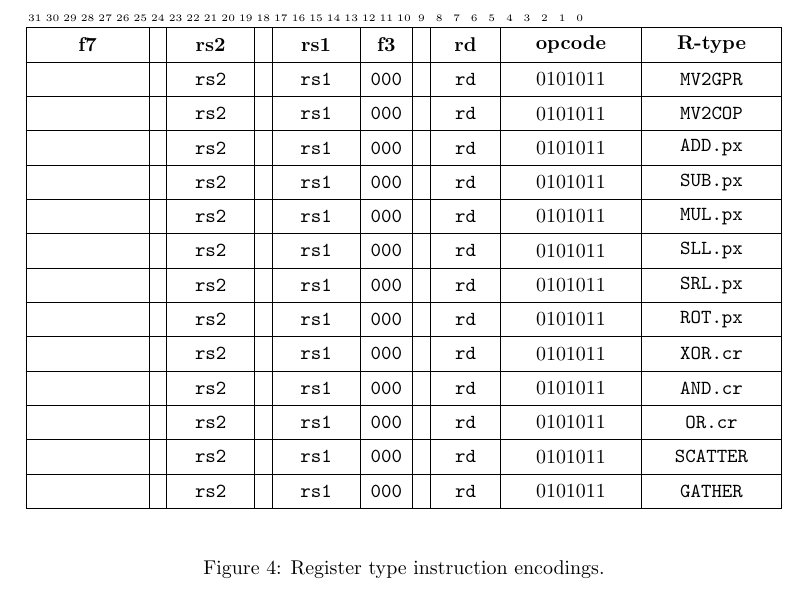
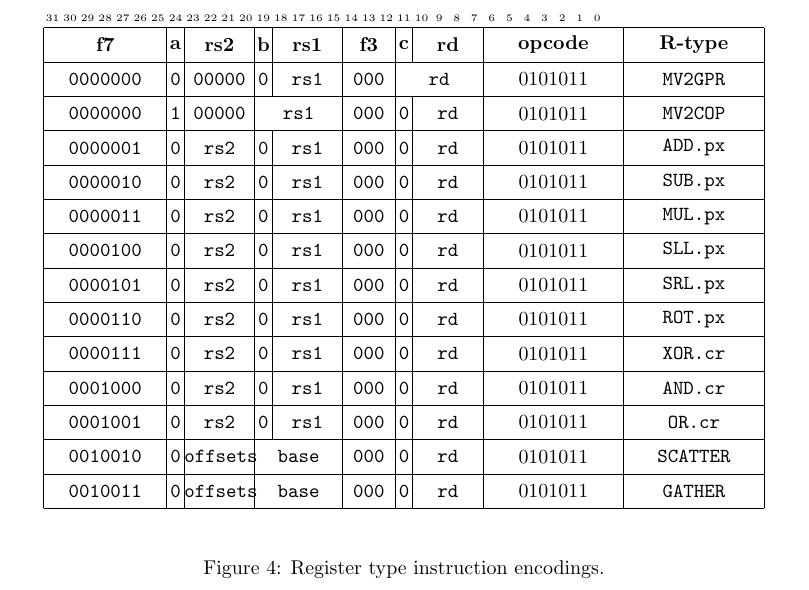
Before and after one commit to scarv/xcrypto, a LaTeX document (docs/crypto-ise.tex, which reads docs/crypto-ise.specification.tex): part of page 11 of 11, cut so that both start at the same text. Compiled offline with pdfLaTeX.

Commit message:
Add encodings for the R-type instructions.

```diff
--- a/docs/crypto-ise.specification.tex
+++ b/docs/crypto-ise.specification.tex
@@ -707,20 +707,20 @@ zero.}
 \centering
 \begin{bytefield}[endianness=big]{32}
 \bitheader{0-31}               \\
-\BH{7}{   f7  }& \BH{1}{ }& \BH{5}{rs2}& \BH{1}{ }& \BH{5}{rs1}& \BH{3}{f3 }& \BH{1}{ }& \BH{4}{rd}& \BH{8}{opcode}& \BH{8}{R-type} \\
-\BB{7}{       }& \BB{1}{ }& \BB{5}{rs2}& \BB{1}{ }& \BB{5}{rs1}& \BB{3}{000}& \BB{1}{ }& \BB{4}{rd}& \BB{8}{\encopcode}& \BB{8}{MV2GPR } \\
-\BB{7}{       }& \BB{1}{ }& \BB{5}{rs2}& \BB{1}{ }& \BB{5}{rs1}& \BB{3}{000}& \BB{1}{ }& \BB{4}{rd}& \BB{8}{\encopcode}& \BB{8}{MV2COP } \\
-\BB{7}{       }& \BB{1}{ }& \BB{5}{rs2}& \BB{1}{ }& \BB{5}{rs1}& \BB{3}{000}& \BB{1}{ }& \BB{4}{rd}& \BB{8}{\encopcode}& \BB{8}{ADD.px } \\
-\BB{7}{       }& \BB{1}{ }& \BB{5}{rs2}& \BB{1}{ }& \BB{5}{rs1}& \BB{3}{000}& \BB{1}{ }& \BB{4}{rd}& \BB{8}{\encopcode}& \BB{8}{SUB.px } \\
-\BB{7}{       }& \BB{1}{ }& \BB{5}{rs2}& \BB{1}{ }& \BB{5}{rs1}& \BB{3}{000}& \BB{1}{ }& \BB{4}{rd}& \BB{8}{\encopcode}& \BB{8}{MUL.px } \\
-\BB{7}{       }& \BB{1}{ }& \BB{5}{rs2}& \BB{1}{ }& \BB{5}{rs1}& \BB{3}{000}& \BB{1}{ }& \BB{4}{rd}& \BB{8}{\encopcode}& \BB{8}{SLL.px } \\
-\BB{7}{       }& \BB{1}{ }& \BB{5}{rs2}& \BB{1}{ }& \BB{5}{rs1}& \BB{3}{000}& \BB{1}{ }& \BB{4}{rd}& \BB{8}{\encopcode}& \BB{8}{SRL.px } \\
-\BB{7}{       }& \BB{1}{ }& \BB{5}{rs2}& \BB{1}{ }& \BB{5}{rs1}& \BB{3}{000}& \BB{1}{ }& \BB{4}{rd}& \BB{8}{\encopcode}& \BB{8}{ROT.px } \\
-\BB{7}{       }& \BB{1}{ }& \BB{5}{rs2}& \BB{1}{ }& \BB{5}{rs1}& \BB{3}{000}& \BB{1}{ }& \BB{4}{rd}& \BB{8}{\encopcode}& \BB{8}{XOR.cr } \\
-\BB{7}{       }& \BB{1}{ }& \BB{5}{rs2}& \BB{1}{ }& \BB{5}{rs1}& \BB{3}{000}& \BB{1}{ }& \BB{4}{rd}& \BB{8}{\encopcode}& \BB{8}{AND.cr } \\
-\BB{7}{       }& \BB{1}{ }& \BB{5}{rs2}& \BB{1}{ }& \BB{5}{rs1}& \BB{3}{000}& \BB{1}{ }& \BB{4}{rd}& \BB{8}{\encopcode}& \BB{8}{OR.cr  } \\
-\BB{7}{       }& \BB{1}{ }& \BB{5}{rs2}& \BB{1}{ }& \BB{5}{rs1}& \BB{3}{000}& \BB{1}{ }& \BB{4}{rd}& \BB{8}{\encopcode}& \BB{8}{SCATTER} \\
-\BB{7}{       }& \BB{1}{ }& \BB{5}{rs2}& \BB{1}{ }& \BB{5}{rs1}& \BB{3}{000}& \BB{1}{ }& \BB{4}{rd}& \BB{8}{\encopcode}& \BB{8}{GATHER } \\
+\BH{7}{   f7  }& \BH{1}{a}& \BH{4}{ rs2 }& \BH{1}{b}& \BH{4}{rs1}& \BH{3}{f3 }& \BH{1}{c}& \BH{4}{rd}& \BH{8}{opcode}& \BH{8}{R-type} \\
+\BB{7}{0000000}& \BB{1}{0}& \BB{4}{00000}& \BB{1}{0}& \BB{4}{rs1}& \BB{3}{000}&          & \BB{5}{rd}& \BB{8}{\encopcode}& \BB{8}{MV2GPR } \\
+\BB{7}{0000000}& \BB{1}{1}& \BB{4}{00000}&            \BB{5}{rs1}& \BB{3}{000}& \BB{1}{0}& \BB{4}{rd}& \BB{8}{\encopcode}& \BB{8}{MV2COP } \\
+\BB{7}{0000001}& \BB{1}{0}& \BB{4}{ rs2 }& \BB{1}{0}& \BB{4}{rs1}& \BB{3}{000}& \BB{1}{0}& \BB{4}{rd}& \BB{8}{\encopcode}& \BB{8}{ADD.px } \\
+\BB{7}{0000010}& \BB{1}{0}& \BB{4}{ rs2 }& \BB{1}{0}& \BB{4}{rs1}& \BB{3}{000}& \BB{1}{0}& \BB{4}{rd}& \BB{8}{\encopcode}& \BB{8}{SUB.px } \\
+\BB{7}{0000011}& \BB{1}{0}& \BB{4}{ rs2 }& \BB{1}{0}& \BB{4}{rs1}& \BB{3}{000}& \BB{1}{0}& \BB{4}{rd}& \BB{8}{\encopcode}& \BB{8}{MUL.px } \\
+\BB{7}{0000100}& \BB{1}{0}& \BB{4}{ rs2 }& \BB{1}{0}& \BB{4}{rs1}& \BB{3}{000}& \BB{1}{0}& \BB{4}{rd}& \BB{8}{\encopcode}& \BB{8}{SLL.px } \\
+\BB{7}{0000101}& \BB{1}{0}& \BB{4}{ rs2 }& \BB{1}{0}& \BB{4}{rs1}& \BB{3}{000}& \BB{1}{0}& \BB{4}{rd}& \BB{8}{\encopcode}& \BB{8}{SRL.px } \\
+\BB{7}{0000110}& \BB{1}{0}& \BB{4}{ rs2 }& \BB{1}{0}& \BB{4}{rs1}& \BB{3}{000}& \BB{1}{0}& \BB{4}{rd}& \BB{8}{\encopcode}& \BB{8}{ROT.px } \\
+\BB{7}{0000111}& \BB{1}{0}& \BB{4}{ rs2 }& \BB{1}{0}& \BB{4}{rs1}& \BB{3}{000}& \BB{1}{0}& \BB{4}{rd}& \BB{8}{\encopcode}& \BB{8}{XOR.cr } \\
+\BB{7}{0001000}& \BB{1}{0}& \BB{4}{ rs2 }& \BB{1}{0}& \BB{4}{rs1}& \BB{3}{000}& \BB{1}{0}& \BB{4}{rd}& \BB{8}{\encopcode}& \BB{8}{AND.cr } \\
+\BB{7}{0001001}& \BB{1}{0}& \BB{4}{ rs2 }& \BB{1}{0}& \BB{4}{rs1}& \BB{3}{000}& \BB{1}{0}& \BB{4}{rd}& \BB{8}{\encopcode}& \BB{8}{OR.cr  } \\
+\BB{7}{0010010}& \BB{1}{0}& \BB{4}{offsets}&          \BB{5}{base}& \BB{3}{000}& \BB{1}{0}& \BB{4}{rd}& \BB{8}{\encopcode}& \BB{8}{SCATTER} \\
+\BB{7}{0010011}& \BB{1}{0}& \BB{4}{offsets}&          \BB{5}{base}& \BB{3}{000}& \BB{1}{0}& \BB{4}{rd}& \BB{8}{\encopcode}& \BB{8}{GATHER } \\
 \end{bytefield}
 \caption{Register type instruction encodings.}
 \end{figure}
```
